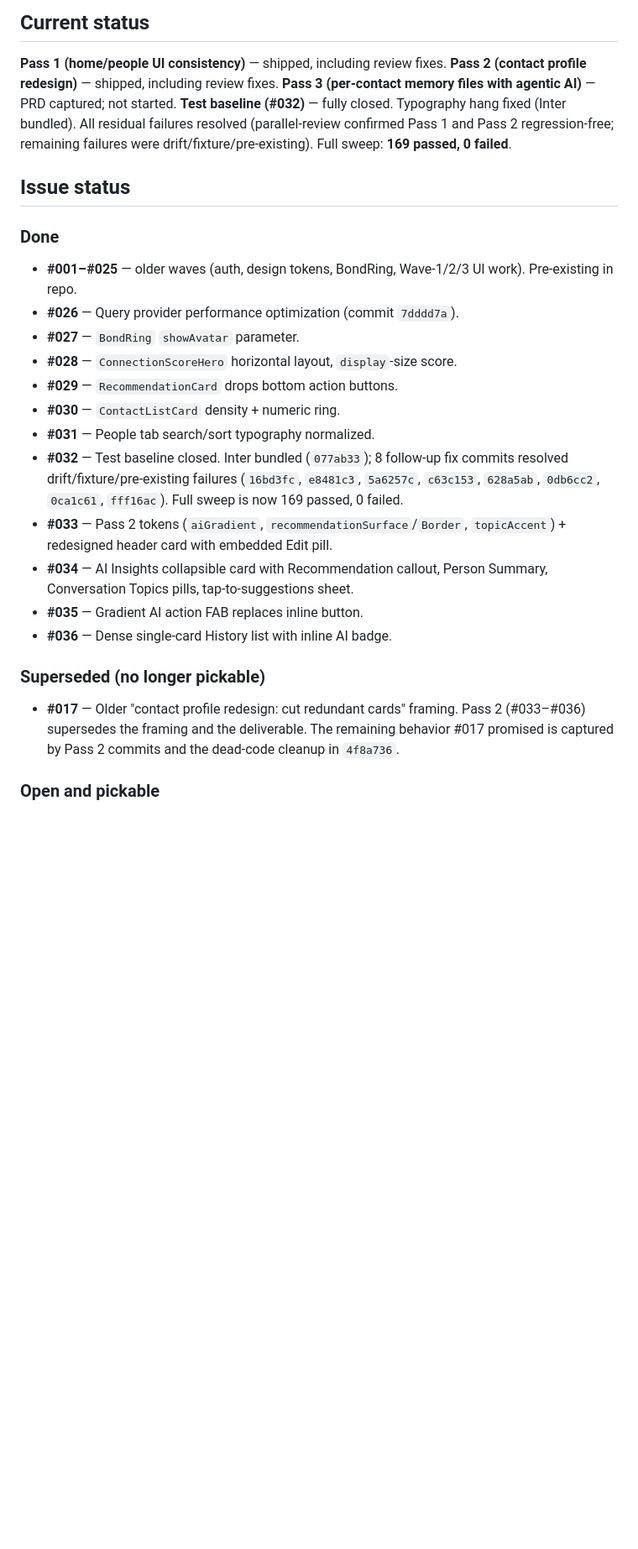
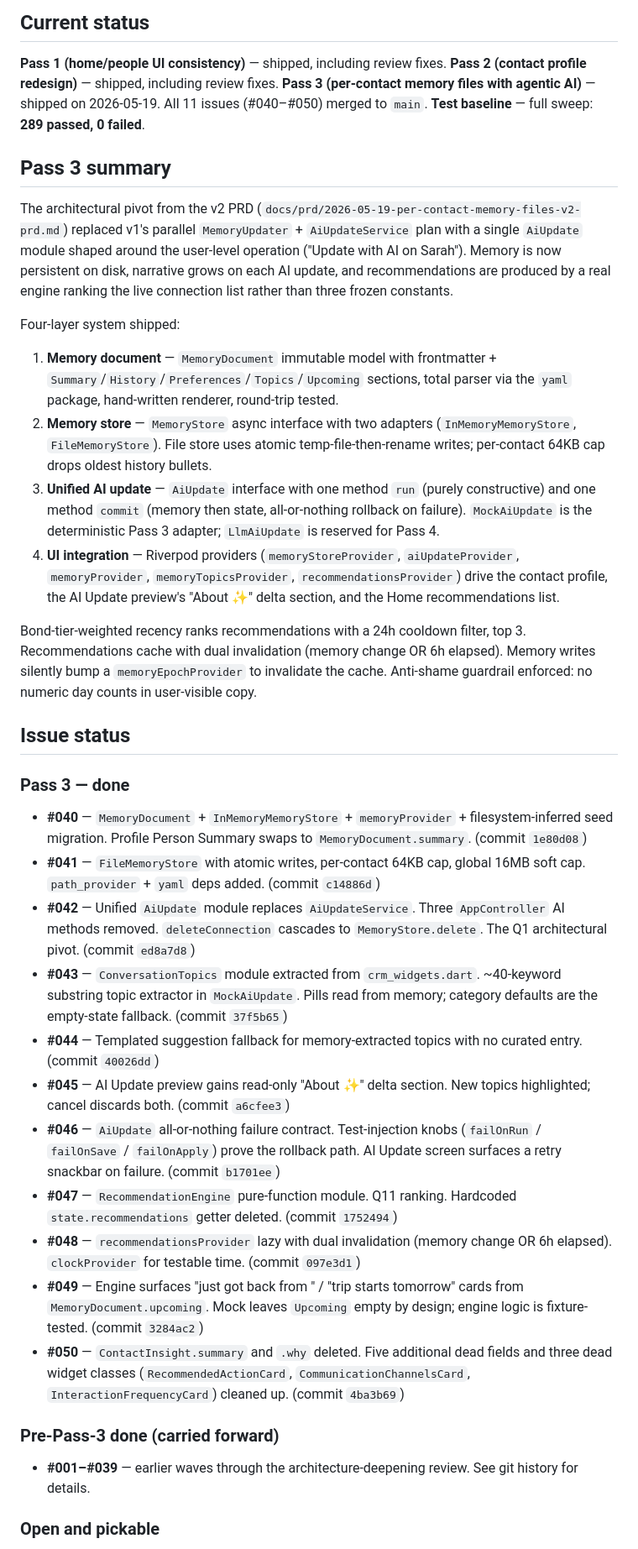
Before and after one commit to 0xdwe/ConnectMeSS8, a Markdown page: progress.md, the part around one of its changes. Shown at 84% size. Drawn GitHub-style; blank space fills up the shorter version.

```diff
--- a/progress.md
+++ b/progress.md
@@ -4,29 +4,40 @@
 
 **Pass 1 (home/people UI consistency)** — shipped, including review fixes.
 **Pass 2 (contact profile redesign)** — shipped, including review fixes.
-**Pass 3 (per-contact memory files with agentic AI)** — PRD captured; not started.
-**Test baseline (#032)** — fully closed. Typography hang fixed (Inter bundled). All residual failures resolved (parallel-review confirmed Pass 1 and Pass 2 regression-free; remaining failures were drift/fixture/pre-existing). Full sweep: **169 passed, 0 failed**.
+**Pass 3 (per-contact memory files with agentic AI)** — shipped on 2026-05-19. All 11 issues (#040–#050) merged to `main`.
+**Test baseline** — full sweep: **289 passed, 0 failed**.
+
+## Pass 3 summary
+
+The architectural pivot from the v2 PRD (`docs/prd/2026-05-19-per-contact-memory-files-v2-prd.md`) replaced v1's parallel `MemoryUpdater` + `AiUpdateService` plan with a single `AiUpdate` module shaped around the user-level operation ("Update with AI on Sarah"). Memory is now persistent on disk, narrative grows on each AI update, and recommendations are produced by a real engine ranking the live connection list rather than three frozen constants.
+
+Four-layer system shipped:
+1. **Memory document** — `MemoryDocument` immutable model with frontmatter + `Summary`/`History`/`Preferences`/`Topics`/`Upcoming` sections, total parser via the `yaml` package, hand-written renderer, round-trip tested.
+2. **Memory store** — `MemoryStore` async interface with two adapters (`InMemoryMemoryStore`, `FileMemoryStore`). File store uses atomic temp-file-then-rename writes; per-contact 64KB cap drops oldest history bullets.
+3. **Unified AI update** — `AiUpdate` interface with one method `run` (purely constructive) and one method `commit` (memory then state, all-or-nothing rollback on failure). `MockAiUpdate` is the deterministic Pass 3 adapter; `LlmAiUpdate` is reserved for Pass 4.
+4. **UI integration** — Riverpod providers (`memoryStoreProvider`, `aiUpdateProvider`, `memoryProvider`, `memoryTopicsProvider`, `recommendationsProvider`) drive the contact profile, the AI Update preview's "About <Name> ✨" delta section, and the Home recommendations list.
+
+Bond-tier-weighted recency ranks recommendations with a 24h cooldown filter, top 3. Recommendations cache with dual invalidation (memory change OR 6h elapsed). Memory writes silently bump a `memoryEpochProvider` to invalidate the cache. Anti-shame guardrail enforced: no numeric day counts in user-visible copy.
 
 ## Issue status
 
-### Done
+### Pass 3 — done
 
-- **#001–#025** — older waves (auth, design tokens, BondRing, Wave-1/2/3 UI work). Pre-existing in repo.
-- **#026** — Query provider performance optimization (commit `7dddd7a`).
-- **#027** — `BondRing` `showAvatar` parameter.
-- **#028** — `ConnectionScoreHero` horizontal layout, `display`-size score.
-- **#029** — `RecommendationCard` drops bottom action buttons.
-- **#030** — `ContactListCard` density + numeric ring.
-- **#031** — People tab search/sort typography normalized.
-- **#032** — Test baseline closed. Inter bundled (`077ab33`); 8 follow-up fix commits resolved drift/fixture/pre-existing failures (`16bd3fc`, `e8481c3`, `5a6257c`, `c63c153`, `628a5ab`, `0db6cc2`, `0ca1c61`, `fff16ac`). Full sweep is now 169 passed, 0 failed.
-- **#033** — Pass 2 tokens (`aiGradient`, `recommendationSurface`/`Border`, `topicAccent`) + redesigned header card with embedded Edit pill.
-- **#034** — AI Insights collapsible card with Recommendation callout, Person Summary, Conversation Topics pills, tap-to-suggestions sheet.
-- **#035** — Gradient AI action FAB replaces inline button.
-- **#036** — Dense single-card History list with inline AI badge.
+- **#040** — `MemoryDocument` + `InMemoryMemoryStore` + `memoryProvider` + filesystem-inferred seed migration. Profile Person Summary swaps to `MemoryDocument.summary`. (commit `1e80d08`)
+- **#041** — `FileMemoryStore` with atomic writes, per-contact 64KB cap, global 16MB soft cap. `path_provider` + `yaml` deps added. (commit `c14886d`)
+- **#042** — Unified `AiUpdate` module replaces `AiUpdateService`. Three `AppController` AI methods removed. `deleteConnection` cascades to `MemoryStore.delete`. The Q1 architectural pivot. (commit `ed8a7d8`)
+- **#043** — `ConversationTopics` module extracted from `crm_widgets.dart`. ~40-keyword substring topic extractor in `MockAiUpdate`. Pills read from memory; category defaults are the empty-state fallback. (commit `37f5b65`)
+- **#044** — Templated suggestion fallback for memory-extracted topics with no curated entry. (commit `40026dd`)
+- **#045** — AI Update preview gains read-only "About <Name> ✨" delta section. New topics highlighted; cancel discards both. (commit `a6cfee3`)
+- **#046** — `AiUpdate` all-or-nothing failure contract. Test-injection knobs (`failOnRun` / `failOnSave` / `failOnApply`) prove the rollback path. AI Update screen surfaces a retry snackbar on failure. (commit `b1701ee`)
+- **#047** — `RecommendationEngine` pure-function module. Q11 ranking. Hardcoded `state.recommendations` getter deleted. (commit `1752494`)
+- **#048** — `recommendationsProvider` lazy with dual invalidation (memory change OR 6h elapsed). `clockProvider` for testable time. (commit `097e3d1`)
+- **#049** — Engine surfaces "just got back from <trip>" / "trip starts tomorrow" cards from `MemoryDocument.upcoming`. Mock leaves `Upcoming` empty by design; engine logic is fixture-tested. (commit `3284ac2`)
+- **#050** — `ContactInsight.summary` and `.why` deleted. Five additional dead fields and three dead widget classes (`RecommendedActionCard`, `CommunicationChannelsCard`, `InteractionFrequencyCard`) cleaned up. (commit `4ba3b69`)
 
-### Superseded (no longer pickable)
+### Pre-Pass-3 done (carried forward)
 
-- **#017** — Older "contact profile redesign: cut redundant cards" framing. Pass 2 (#033–#036) supersedes the framing and the deliverable. The remaining behavior #017 promised is captured by Pass 2 commits and the dead-code cleanup in `4f8a736`.
+- **#001–#039** — earlier waves through the architecture-deepening review. See git history for details.
 
 ### Open and pickable
 
```
Also changed, not shown: other parts of progress.md (+47 -39 lines), DESIGN.md (+1 -1 lines), docs/issues/051-recommendations-provider-load-memories.md (added, +80 -0 lines).
